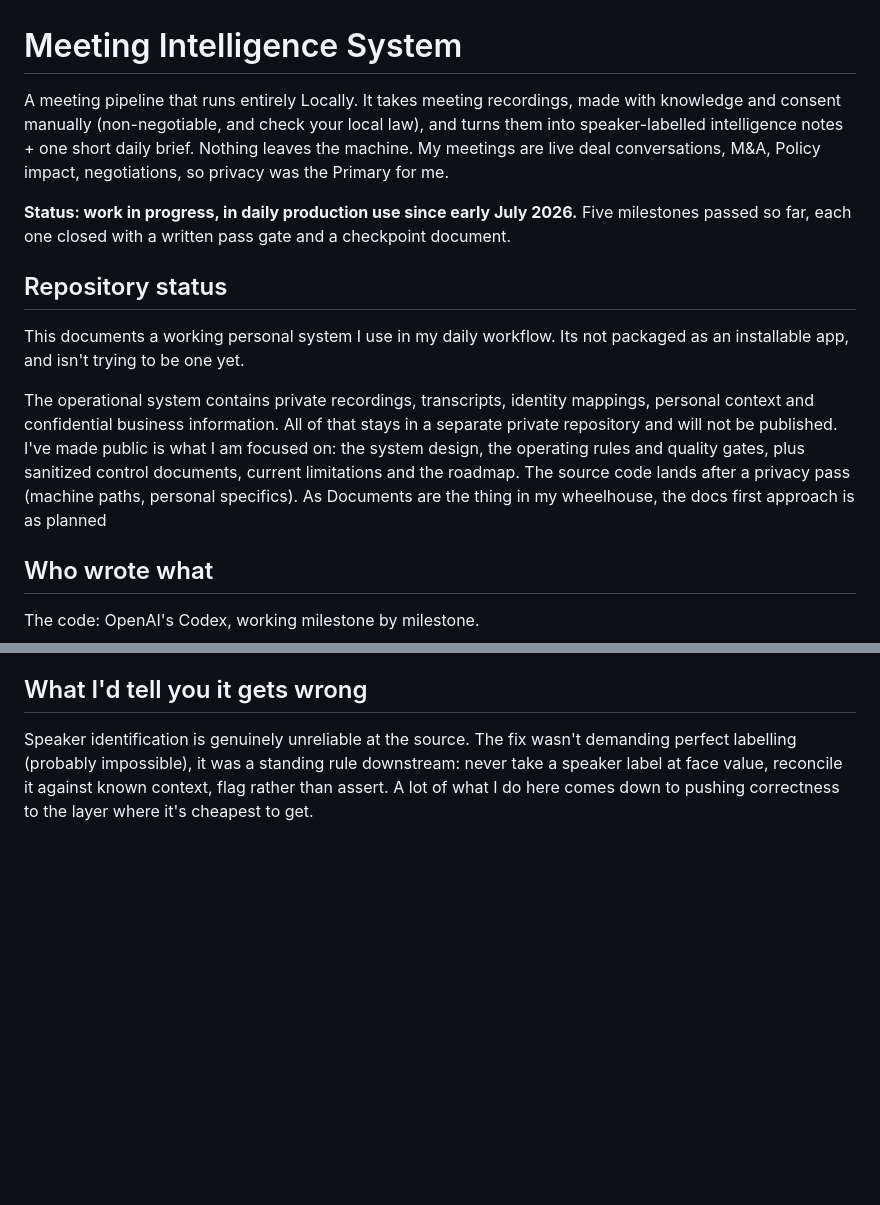
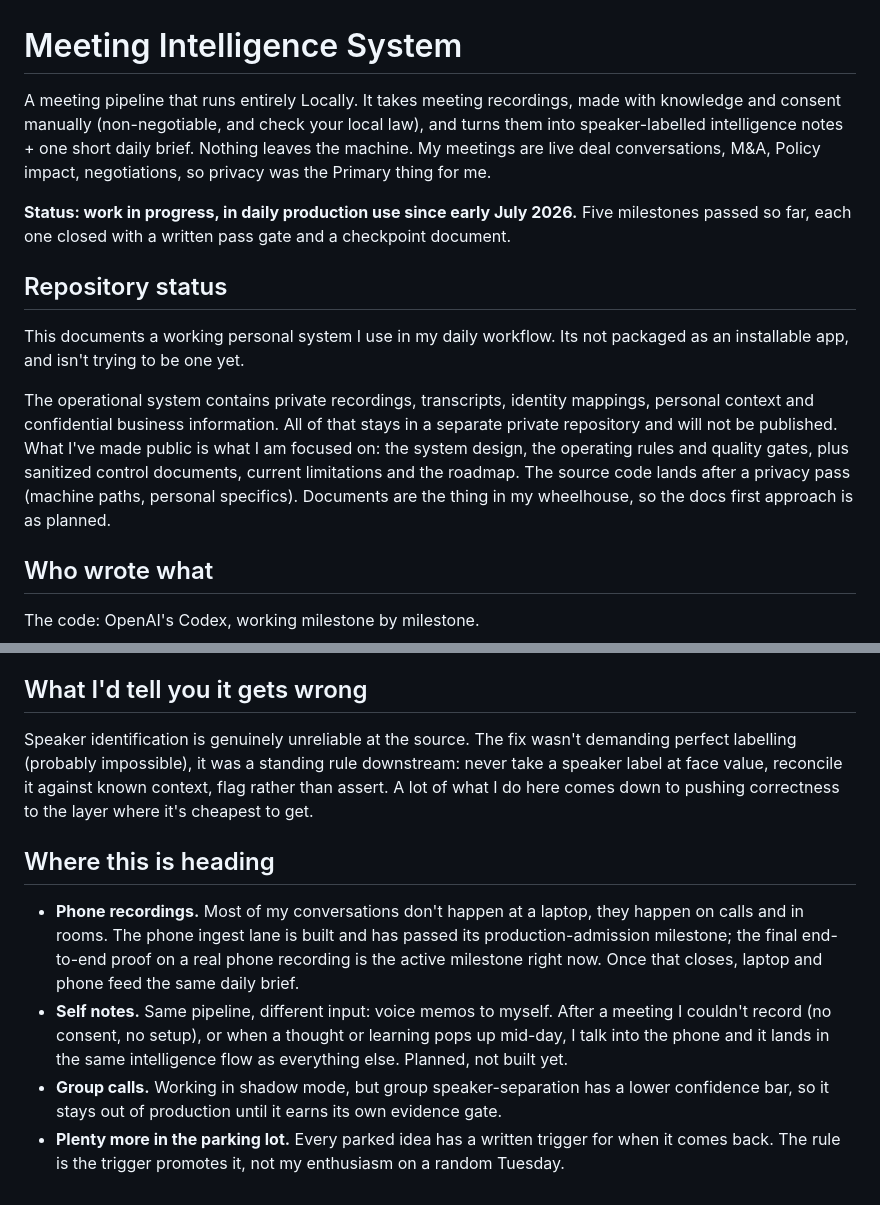
Before and after one commit to St-Gonne/meeting-intelligence-system, a Markdown page: README.md, 2 parts joined by grey strips. Drawn GitHub-style; blank space fills up the shorter version.

Commit message:
Roadmap, CoS reframe, name+contact, small fixes on Sharan's rewrite
Co-Authored-By: Claude Fable 5 <noreply@anthropic.com>

```diff
--- a/README.md
+++ b/README.md
@@ -1,6 +1,6 @@
 # Meeting Intelligence System
 
-A meeting pipeline that runs entirely Locally. It takes meeting recordings, made with knowledge and consent manually (non-negotiable, and check your local law), and turns them into speaker-labelled intelligence notes + one short daily brief. Nothing leaves the machine. My meetings are live deal conversations, M&A, Policy impact, negotiations, so privacy was the Primary for me.
+A meeting pipeline that runs entirely Locally. It takes meeting recordings, made with knowledge and consent manually (non-negotiable, and check your local law), and turns them into speaker-labelled intelligence notes + one short daily brief. Nothing leaves the machine. My meetings are live deal conversations, M&A, Policy impact, negotiations, so privacy was the Primary thing for me.
 
 **Status: work in progress, in daily production use since early July 2026.** Five milestones passed so far, each one closed with a written pass gate and a checkpoint document.
 
@@ -8,7 +8,7 @@ A meeting pipeline that runs entirely Locally. It takes meeting recordings, made
 
 This documents a working personal system I use in my daily workflow. Its not packaged as an installable app, and isn't trying to be one yet.
 
-The operational system contains private recordings, transcripts, identity mappings, personal context and confidential business information. All of that stays in a separate private repository and will not be published. I've made public is what I am focused on: the system design, the operating rules and quality gates, plus sanitized control documents, current limitations and the roadmap. The source code lands after a privacy pass (machine paths, personal specifics). As Documents are the thing in my wheelhouse, the docs first approach is as planned
+The operational system contains private recordings, transcripts, identity mappings, personal context and confidential business information. All of that stays in a separate private repository and will not be published. What I've made public is what I am focused on: the system design, the operating rules and quality gates, plus sanitized control documents, current limitations and the roadmap. The source code lands after a privacy pass (machine paths, personal specifics). Documents are the thing in my wheelhouse, so the docs first approach is as planned.
 
 ## Who wrote what
 
@@ -47,3 +47,10 @@ New processing paths run in "shadow" alongside the trusted path, and they only g
 ## What I'd tell you it gets wrong
 
 Speaker identification is genuinely unreliable at the source. The fix wasn't demanding perfect labelling (probably impossible), it was a standing rule downstream: never take a speaker label at face value, reconcile it against known context, flag rather than assert. A lot of what I do here comes down to pushing correctness to the layer where it's cheapest to get.
+
+## Where this is heading
+
+- **Phone recordings.** Most of my conversations don't happen at a laptop, they happen on calls and in rooms. The phone ingest lane is built and has passed its production-admission milestone; the final end-to-end proof on a real phone recording is the active milestone right now. Once that closes, laptop and phone feed the same daily brief.
+- **Self notes.** Same pipeline, different input: voice memos to myself. After a meeting I couldn't record (no consent, no setup), or when a thought or learning pops up mid-day, I talk into the phone and it lands in the same intelligence flow as everything else. Planned, not built yet.
+- **Group calls.** Working in shadow mode, but group speaker-separation has a lower confidence bar, so it stays out of production until it earns its own evidence gate.
+- **Plenty more in the parking lot.** Every parked idea has a written trigger for when it comes back. The rule is the trigger promotes it, not my enthusiasm on a random Tuesday.
```
